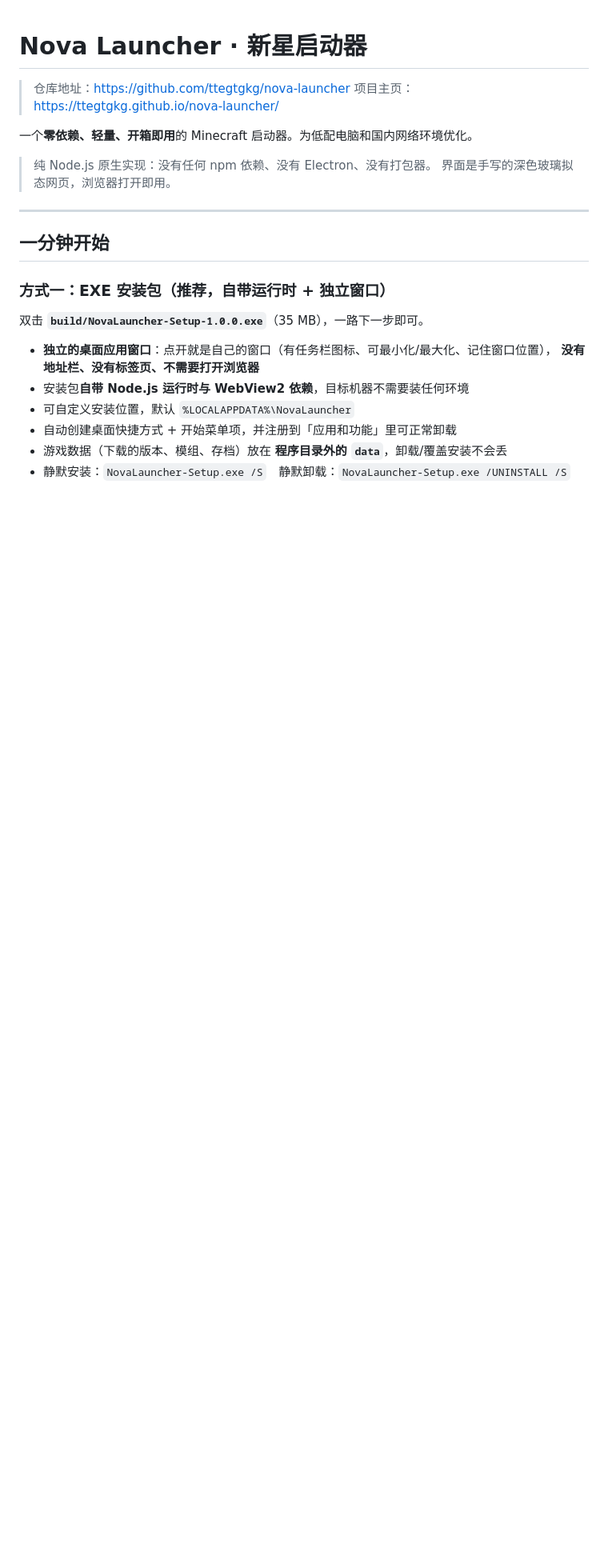
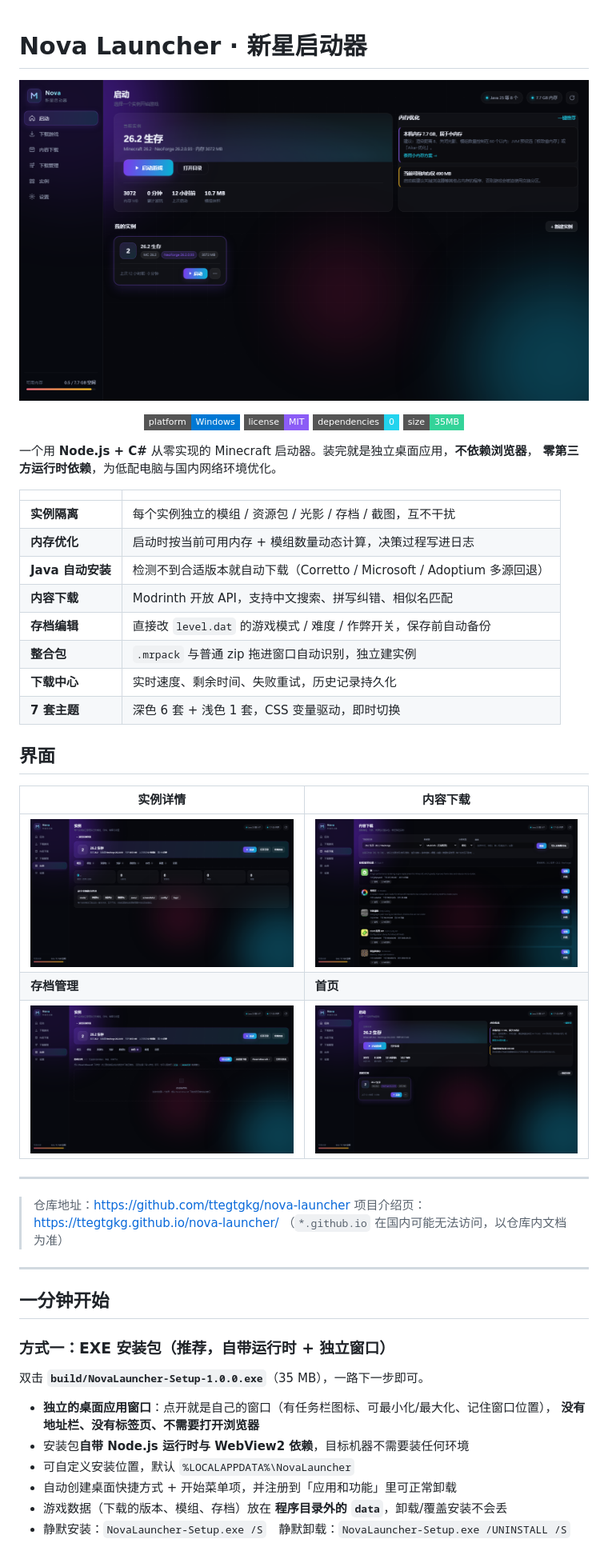
Before and after one commit to ttegtgkg/nova-launcher, a Markdown page: README.md, the part around the change. Shown: that part at 80% size. GitHub-like rendering; pictures changed too: docs/screenshots/home.png (added), docs/screenshots/instance.png (added), docs/screenshots/saves.png (added); badges without logos; blank space fills up the shorter version.

Commit message:
docs: 项目主页化 README + 截图 + MIT LICENSE

```diff
--- a/README.md
+++ b/README.md
@@ -1,12 +1,42 @@
 # Nova Launcher · 新星启动器
 
+<p align="center">
+  <img src="docs/screenshots/home.png" alt="Nova Launcher" width="900">
+</p>
+
+<p align="center">
+  <img src="https://img.shields.io/badge/platform-Windows-0078D4?style=flat-square" alt="Windows">
+  <img src="https://img.shields.io/badge/license-MIT-8b5cf6?style=flat-square" alt="MIT">
+  <img src="https://img.shields.io/badge/dependencies-0-22d3ee?style=flat-square" alt="Zero deps">
+  <img src="https://img.shields.io/badge/size-35MB-34d399?style=flat-square" alt="35MB">
+</p>
+
+一个用 **Node.js + C#** 从零实现的 Minecraft 启动器。装完就是独立桌面应用，**不依赖浏览器**，
+**零第三方运行时依赖**，为低配电脑与国内网络环境优化。
+
+| | |
+|---|---|
+| **实例隔离** | 每个实例独立的模组 / 资源包 / 光影 / 存档 / 截图，互不干扰 |
+| **内存优化** | 启动时按当前可用内存 + 模组数量动态计算，决策过程写进日志 |
+| **Java 自动安装** | 检测不到合适版本就自动下载（Corretto / Microsoft / Adoptium 多源回退）|
+| **内容下载** | Modrinth 开放 API，支持中文搜索、拼写纠错、相似名匹配 |
+| **存档编辑** | 直接改 `level.dat` 的游戏模式 / 难度 / 作弊开关，保存前自动备份 |
+| **整合包** | `.mrpack` 与普通 zip 拖进窗口自动识别，独立建实例 |
+| **下载中心** | 实时速度、剩余时间、失败重试，历史记录持久化 |
+| **7 套主题** | 深色 6 套 + 浅色 1 套，CSS 变量驱动，即时切换 |
+
+## 界面
+
+| 实例详情 | 内容下载 |
+|---|---|
+| ![实例](docs/screenshots/instance.png) | ![下载](docs/screenshots/store.png) |
+| **存档管理** | **首页** |
+| ![存档](docs/screenshots/saves.png) | ![首页](docs/screenshots/home.png) |
+
+---
+
 > 仓库地址：https://github.com/ttegtgkg/nova-launcher
-> 项目主页：https://ttegtgkg.github.io/nova-launcher/
-
-一个**零依赖、轻量、开箱即用**的 Minecraft 启动器。为低配电脑和国内网络环境优化。
-
-> 纯 Node.js 原生实现：没有任何 npm 依赖、没有 Electron、没有打包器。
-> 界面是手写的深色玻璃拟态网页，浏览器打开即用。
+> 项目介绍页：https://ttegtgkg.github.io/nova-launcher/ （`*.github.io` 在国内可能无法访问，以仓库内文档为准）
 
 ---
 
```
Also changed, not shown: 1 other file.
